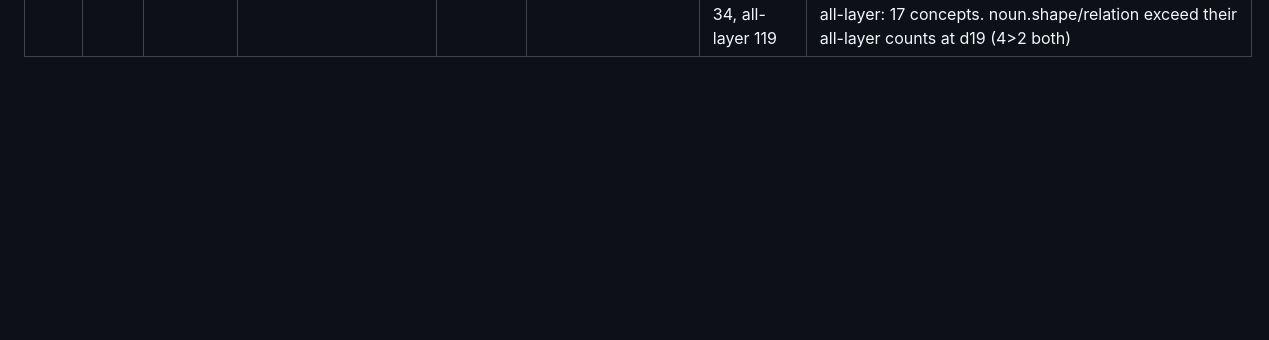
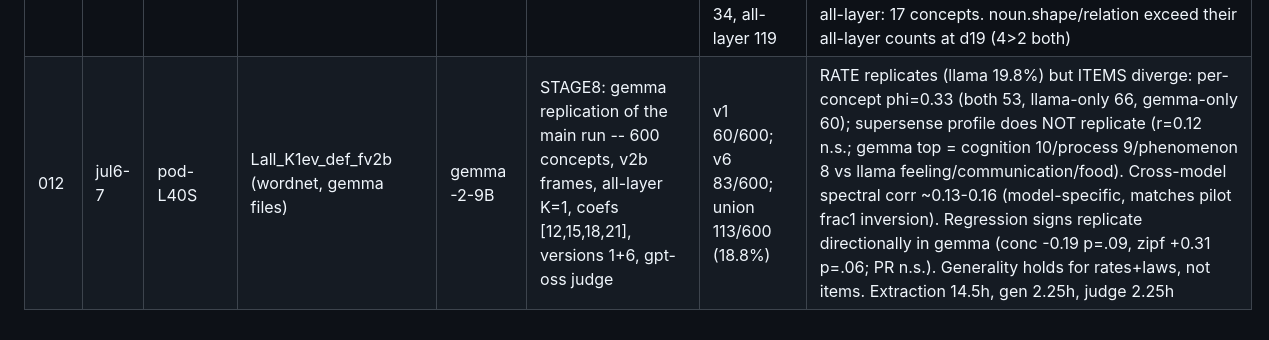
Before and after one commit to hadiasghari/universal_steering, a Markdown page: RUNLOG.md, the part around the change. Drawn GitHub-style; blank space fills up the shorter version.

Commit message:
RUNLOG: run 012, gemma 600-concept replication
Co-Authored-By: Claude Fable 5 <noreply@anthropic.com>

```diff
--- a/RUNLOG.md
+++ b/RUNLOG.md
@@ -13,3 +13,4 @@
 | 008 | jul6 | local-Mac | Lall_K1ev_def (gemma files) | gemma-2-9B | Gemma coef calibration + pilot replication: orig frames, all-layer K=1, versions 1/4, gpt-oss judge | v1 53/90 (pers 23, moods 30, places 0); v4 33/90 (7/26/0) | COEFS calibrated to [12,15,18,21]: gemma-2 residual hnorm ~50x llama's (484 vs 9.4) but window is 12-21 (degenerates ~25), NOT 0.6*50. Steerability matches llama (56/90; moods 30/30 both, places at floor both). val_r .997 same. NB frac1 class ORDER inverts: llama places(.66)>pers(.59)>moods(.56); gemma moods(.70)~pers(.68)>places(.58) -> lambda1/trace not concept-intrinsic |
 | 010 | jul6 | local-Mac | Lm19_K1ev_magn_fv2b (wordnet) | llama-8B | STAGE9: single-layer arm of the main run -- L13 (40%, key -19), magn coefs [1,2,3,4], versions 1+6, gpt-oss judge; same v2b directions (no re-extraction) | v1 20/600; v6 26/600; union 34/600 (5.7%) vs all-layer 119/600 | R5 delta confirmed at scale: all-layer ~3.5x single-layer. Retention ordered by abstractness: cognition 5/6, feeling 4/9, communication 4/8 survive single-layer; substance/process/artifact/body/quantity/phenomenon all 0. 18 concepts steer L13-only (magn calibration finds some all-layer misses). NB decimal-regex captured occasional fractional judge scores (0.5/0.8); binary threshold >=0.5 applied |
 | 011 | jul6-7 | local-Mac | Lm13_K1ev_magn_fv2b (wordnet) | llama-8B | STAGE10: depth-19 single-layer arm (key -13), magn coefs [1,2,3,4], versions 1+6 | v1 48/600; v6 42/600; union 62/600 (10.3%) vs depth-13 34, all-layer 119 | SURPRISE vs pilot: depth-19 ~2x depth-13. Eyeball: successes are largely LEXICAL TIPPING (golf->"Golf, golf..", join->"connections", star->"stars, space") often adjacent to repetition collapse; the aboutness judge legitimately credits token surfacing where the pilot's behavior-consistency judges did not. Reading: depth-13 = behavioral window (fewer, cleaner), depth-19 = token-bias window (more hits via naming). d19-only vs all-layer: 17 concepts. noun.shape/relation exceed their all-layer counts at d19 (4>2 both) |
+| 012 | jul6-7 | pod-L40S | Lall_K1ev_def_fv2b (wordnet, gemma files) | gemma-2-9B | STAGE8: gemma replication of the main run -- 600 concepts, v2b frames, all-layer K=1, coefs [12,15,18,21], versions 1+6, gpt-oss judge | v1 60/600; v6 83/600; union 113/600 (18.8%) | RATE replicates (llama 19.8%) but ITEMS diverge: per-concept phi=0.33 (both 53, llama-only 66, gemma-only 60); supersense profile does NOT replicate (r=0.12 n.s.; gemma top = cognition 10/process 9/phenomenon 8 vs llama feeling/communication/food). Cross-model spectral corr ~0.13-0.16 (model-specific, matches pilot frac1 inversion). Regression signs replicate directionally in gemma (conc -0.19 p=.09, zipf +0.31 p=.06; PR n.s.). Generality holds for rates+laws, not items. Extraction 14.5h, gen 2.25h, judge 2.25h |
```
